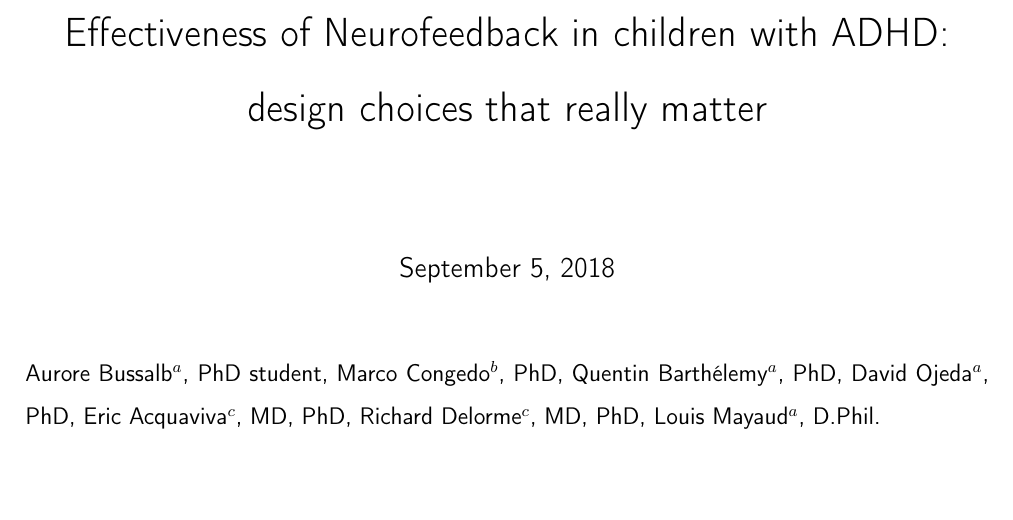
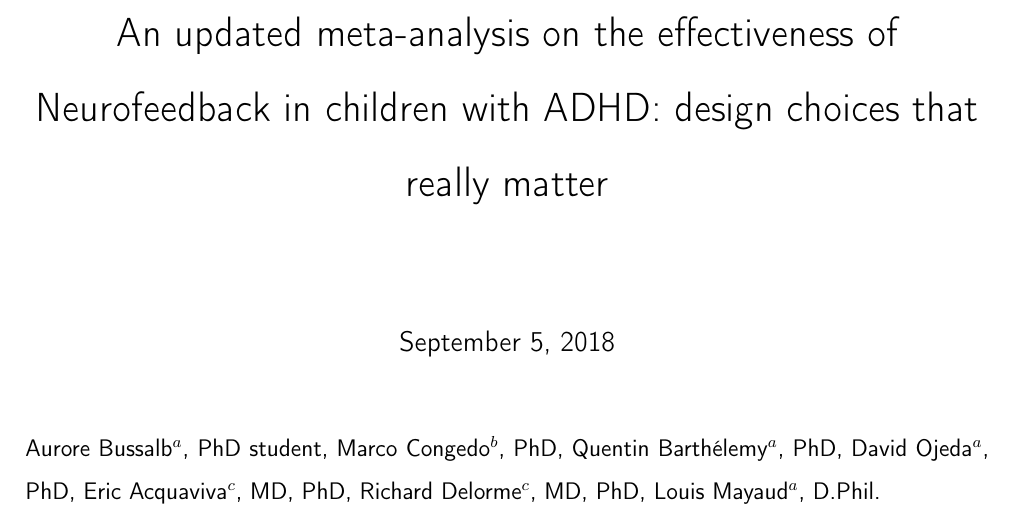
Before and after one commit to abussalb/meta-analysis-statistical-tools, a LaTeX paper (documentation/article-latex-source/manuscript.tex, which reads documentation/article-latex-source/title.tex): part of page 1 of 39, cut at the place of the change. Compiled offline with pdfLaTeX.

Commit message:
title change

```diff
--- a/documentation/article-latex-source/title.tex
+++ b/documentation/article-latex-source/title.tex
@@ -3,7 +3,7 @@
 
 % Title
 
-\title{Effectiveness of Neurofeedback in children with ADHD: design choices that really matter} % Article title
+\title{An updated meta-analysis on the effectiveness of Neurofeedback in children with ADHD: design choices that really matter} % Article title
 \maketitle
 \noindent Aurore Bussalb$^a$, PhD student, Marco Congedo$^b$, PhD, Quentin Barth\'elemy$^a$, PhD, David Ojeda$^a$, PhD,
 Eric Acquaviva$^c$, MD, PhD, Richard Delorme$^c$, MD, PhD, Louis Mayaud$^a$, D.Phil.
```
Also changed, not shown: documentation/article-latex-source/manuscript.pdf.
